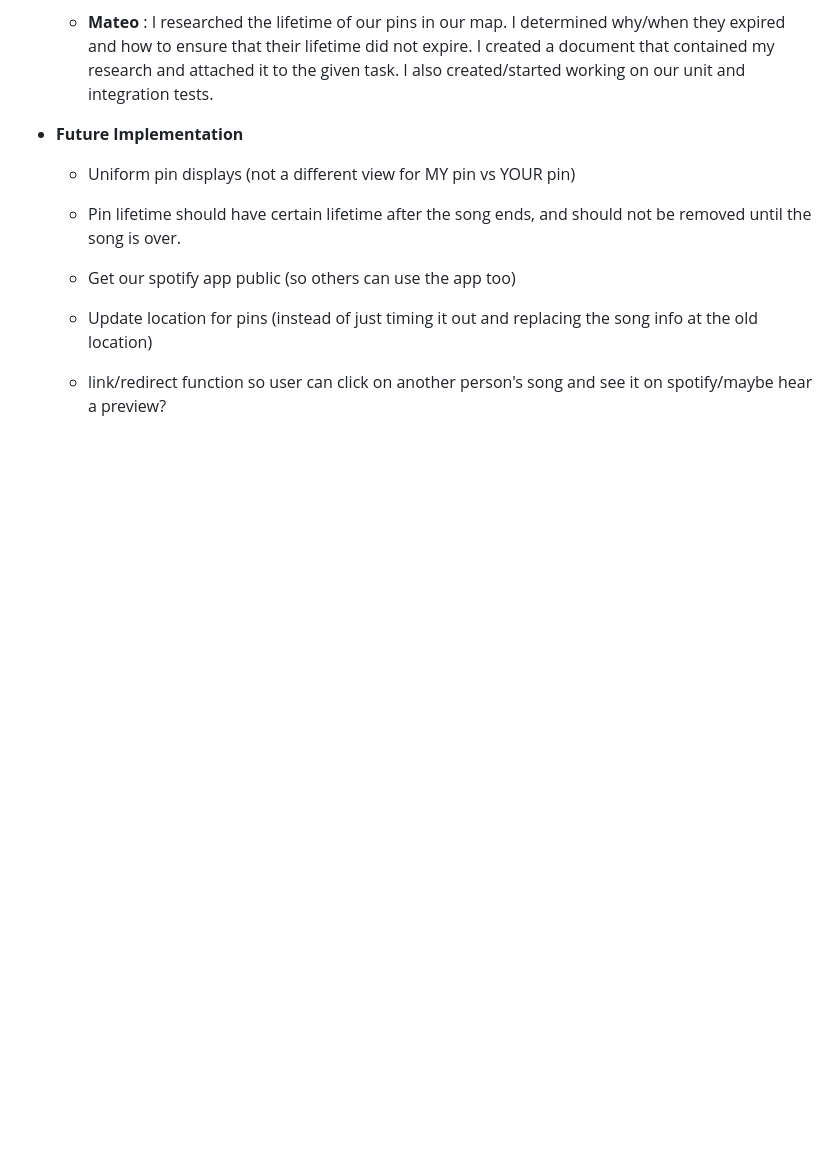
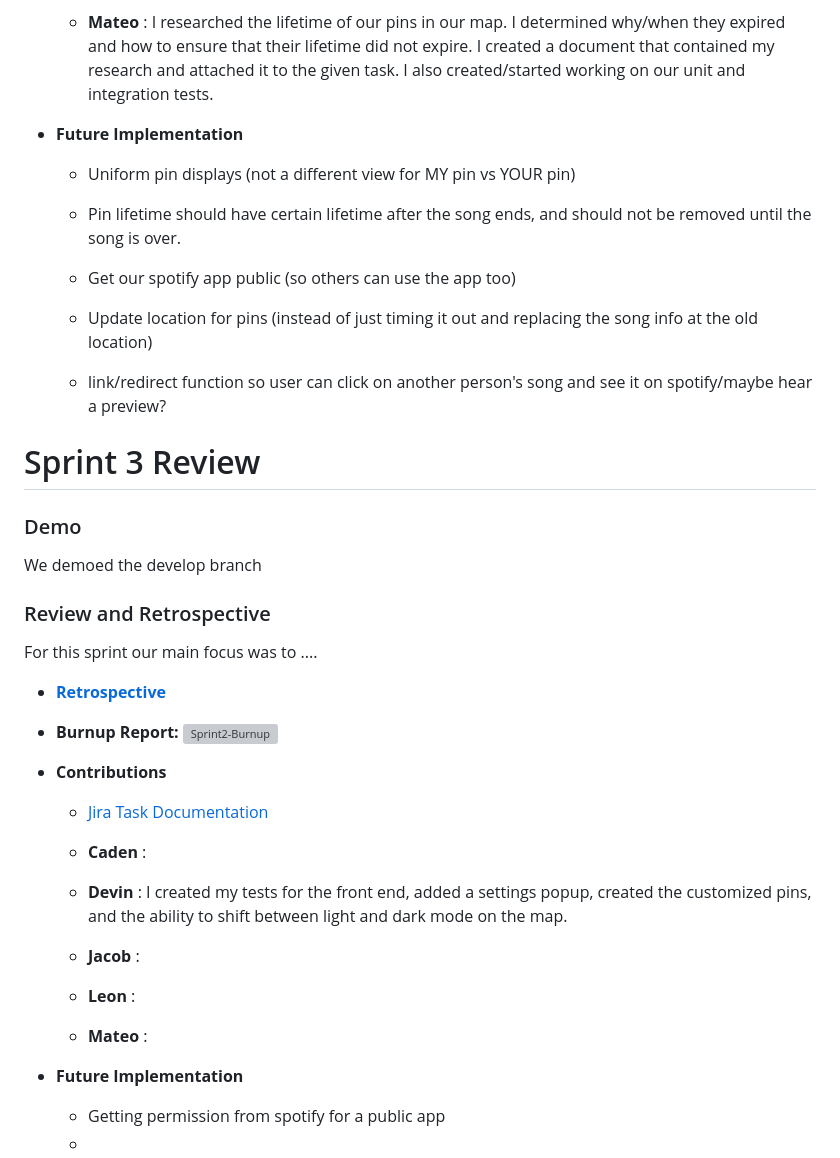
Before and after one commit to LeonAD19/MelodyMap, a Markdown page: README.md, the part around the change. Drawn GitHub-style; blank space fills up the shorter version; grey boxes are pictures that could not be loaded.

Commit message:
Template + Devin RnR for Bitbucket

```diff
--- a/README.md
+++ b/README.md
@@ -133,3 +133,32 @@ For this sprint our main focus was to host the website, create and use a databas
    * Update location for pins (instead of just timing it out and replacing the song info at the old location)
 
    * link/redirect function so user can click on another person's song and see it on spotify/maybe hear a preview?
+
+# Sprint 3 Review
+
+### Demo
+We demoed the develop branch
+
+### Review and Retrospective
+
+For this sprint our main focus was to ....
+
+* [__Retrospective__](./Documentation/Sprint2/Sprint3-Retrospective.md)
+
+* __Burnup Report:__ ![Sprint2-Burnup](./Documentation/Sprint2/Sprint3-Burnup.png)
+
+* __Contributions__
+   * [Jira Task Documentation](./Documentation/Sprint2/Sprint3-Jira.md)
+
+   * __Caden__ :
+   * __Devin__ : I created my tests for the front end, added a settings popup, created the customized pins, and the ability to shift between light and dark mode on the map.
+   * __Jacob__ :
+   * __Leon__ :
+   * __Mateo__ :
+
+* __Future Implementation__
+
+   * Getting permission from spotify for a public app
+   *
+   *
+   *
```
